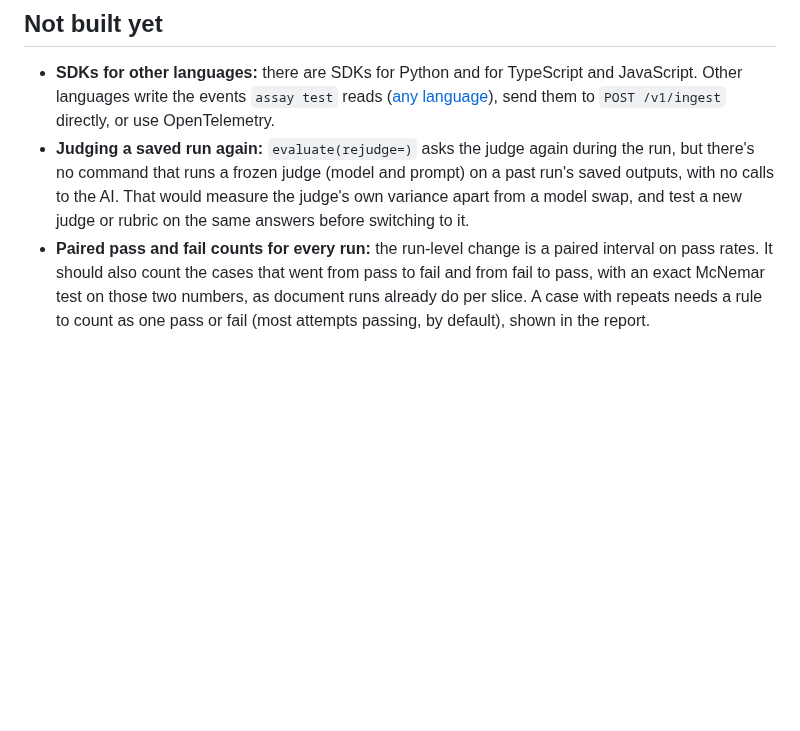
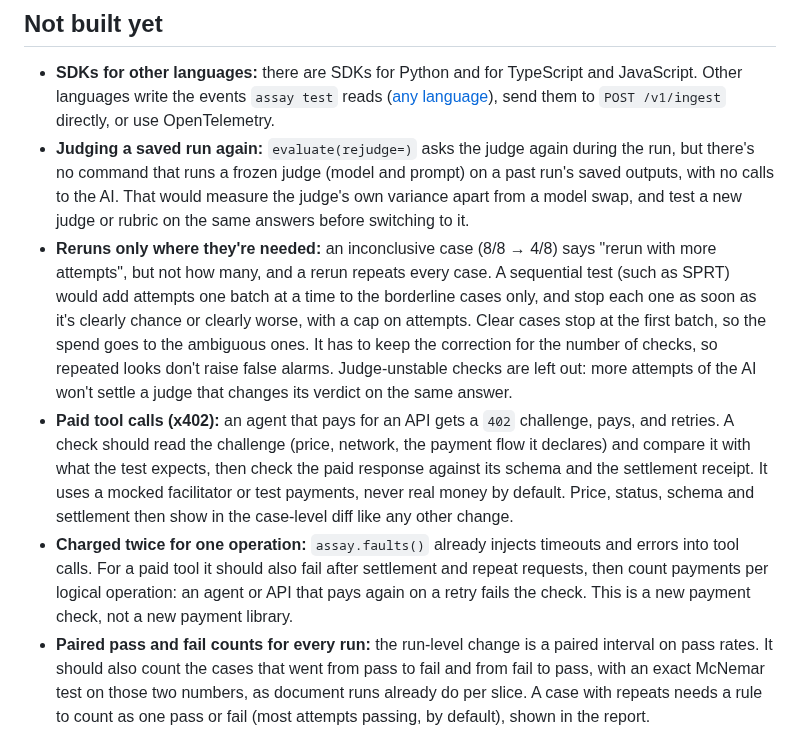
Before and after one commit to actions-marketplace-validations/tap222_assay-evals, a Markdown page: docs/roadmap.md, the part around the change. GitHub-like rendering; blank space fills up the shorter version.

Commit message:
Roadmap: sequential reruns, x402 paid tool calls, duplicate charges
Adds three items to Not built yet, from community feedback: reruns that
go only to borderline cases (SPRT-style, skipping judge-unstable checks),
x402 contract checks for paid tool calls, and a check for paying twice
on a retry, built on assay.faults().

```diff
--- a/docs/roadmap.md
+++ b/docs/roadmap.md
@@ -194,6 +194,23 @@ User stories: [US-16](user-stories.md#us-16), [US-17](user-stories.md#us-17).
   there's no command that runs a frozen judge (model and prompt) on a past run's saved outputs,
   with no calls to the AI. That would measure the judge's own variance apart from a model swap,
   and test a new judge or rubric on the same answers before switching to it.
+- **Reruns only where they're needed:** an inconclusive case (8/8 → 4/8) says "rerun with more
+  attempts", but not how many, and a rerun repeats every case. A sequential test (such as SPRT)
+  would add attempts one batch at a time to the borderline cases only, and stop each one as
+  soon as it's clearly chance or clearly worse, with a cap on attempts. Clear cases stop at the
+  first batch, so the spend goes to the ambiguous ones. It has to keep the correction for the
+  number of checks, so repeated looks don't raise false alarms. Judge-unstable checks are left
+  out: more attempts of the AI won't settle a judge that changes its verdict on the same answer.
+- **Paid tool calls (x402):** an agent that pays for an API gets a `402` challenge, pays, and
+  retries. A check should read the challenge (price, network, the payment flow it declares) and
+  compare it with what the test expects, then check the paid response against its schema and
+  the settlement receipt. It uses a mocked facilitator or test payments, never real money by
+  default. Price, status, schema and settlement then show in the case-level diff like any other
+  change.
+- **Charged twice for one operation:** `assay.faults()` already injects timeouts and errors into
+  tool calls. For a paid tool it should also fail after settlement and repeat requests, then
+  count payments per logical operation: an agent or API that pays again on a retry fails the
+  check. This is a new payment check, not a new payment library.
 - **Paired pass and fail counts for every run:** the run-level change is a paired interval on
   pass rates. It should also count the cases that went from pass to fail and from fail to pass,
   with an exact McNemar test on those two numbers, as document runs already do per slice. A
```
